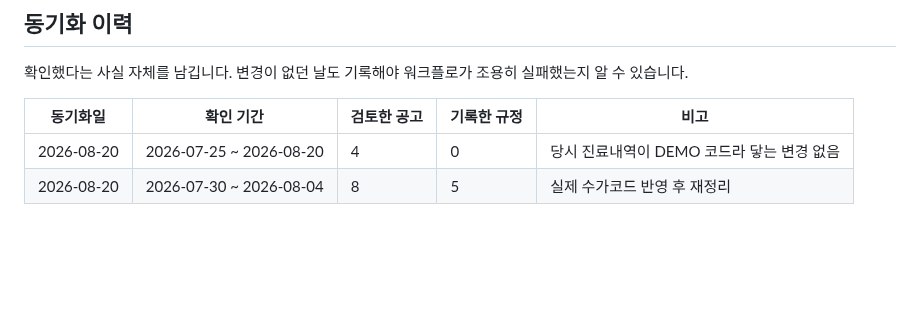
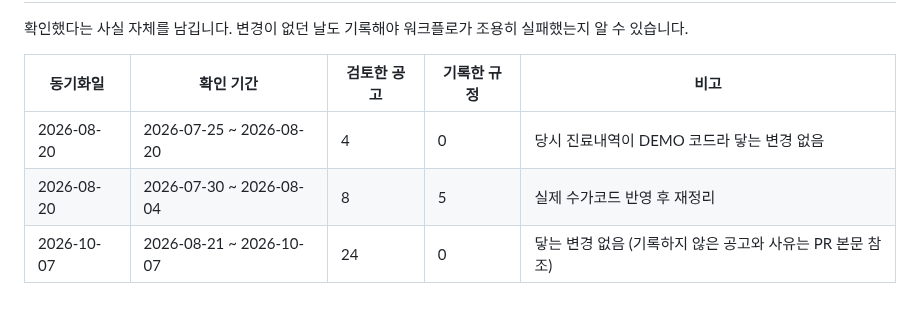
Before and after one commit to t-hajongkim/testhit, a Markdown page: rules/HIRA_RULES.md, the part around one of its changes. GitHub-like rendering; blank space fills up the shorter version.

Commit message:
chore(rules): 심평원 규정 동기화 2026-10-07 (변경 없음)
Co-authored-by: Copilot <223556219+Copilot@users.noreply.github.com>

```diff
--- a/rules/HIRA_RULES.md
+++ b/rules/HIRA_RULES.md
@@ -147,3 +147,4 @@ AI 가 환자 진료내역과 대조하는 근거 문서입니다. `hira-rule-sy
 |---|---|---|---|---|
 | 2026-08-20 | 2026-07-25 ~ 2026-08-20 | 4 | 0 | 당시 진료내역이 DEMO 코드라 닿는 변경 없음 |
 | 2026-08-20 | 2026-07-30 ~ 2026-08-04 | 8 | 5 | 실제 수가코드 반영 후 재정리 |
+| 2026-10-07 | 2026-08-21 ~ 2026-10-07 | 24 | 0 | 닿는 변경 없음 (기록하지 않은 공고와 사유는 PR 본문 참조) |
```
Also changed, not shown: other parts of rules/HIRA_RULES.md (+1 -1 lines).
